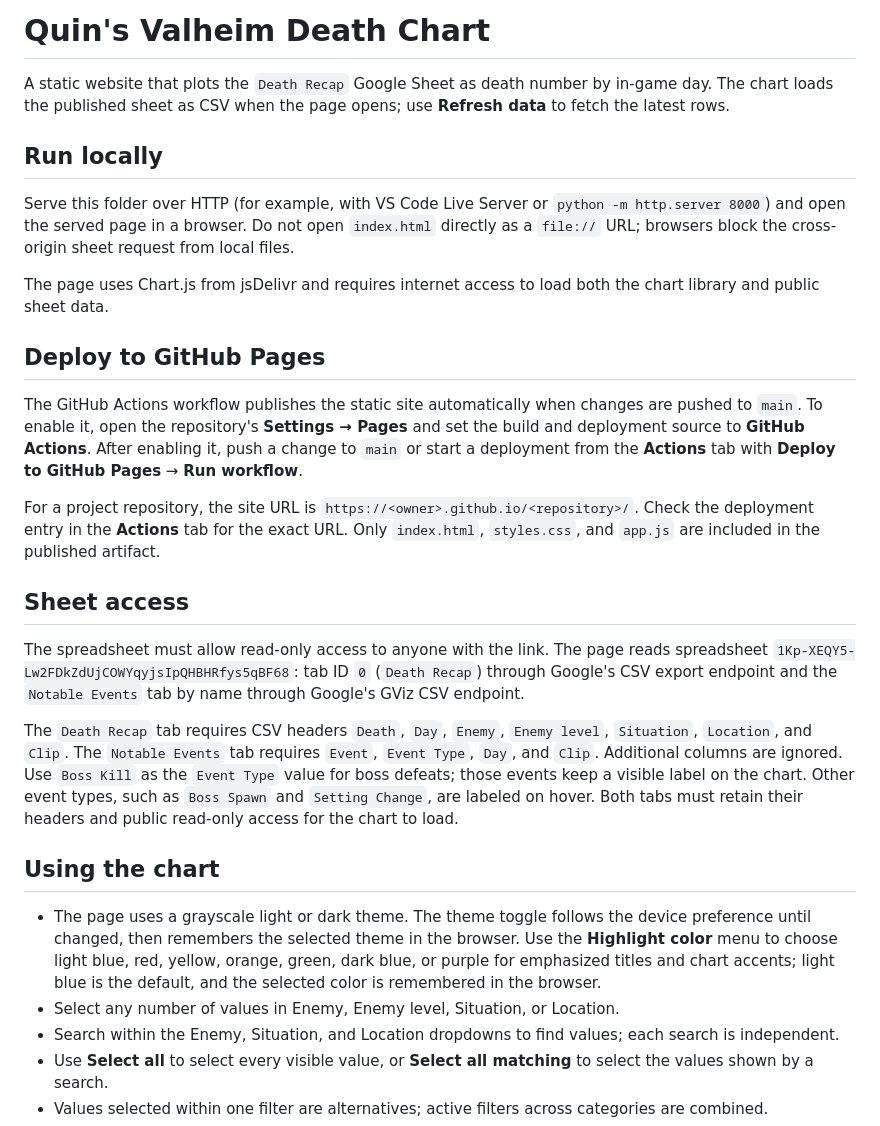
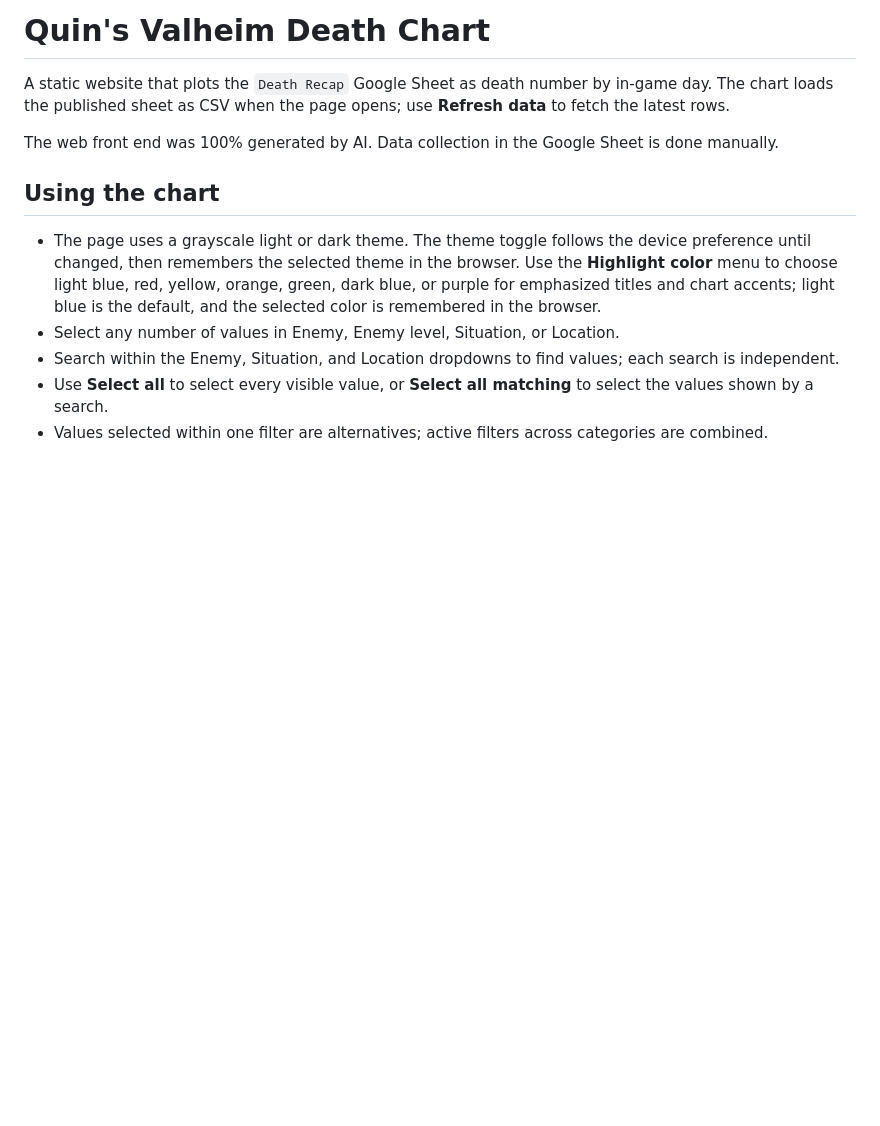
Before and after one commit to YaBaes/QuinDeathChart, a Markdown page: README.md, the part around the change. GitHub-like rendering; blank space fills up the shorter version.

Commit message:
Remove local run instructions and GitHub Pages deployment details from README

```diff
--- a/README.md
+++ b/README.md
@@ -2,23 +2,7 @@
 
 A static website that plots the `Death Recap` Google Sheet as death number by in-game day. The chart loads the published sheet as CSV when the page opens; use **Refresh data** to fetch the latest rows.
 
-## Run locally
-
-Serve this folder over HTTP (for example, with VS Code Live Server or `python -m http.server 8000`) and open the served page in a browser. Do not open `index.html` directly as a `file://` URL; browsers block the cross-origin sheet request from local files.
-
-The page uses Chart.js from jsDelivr and requires internet access to load both the chart library and public sheet data.
-
-## Deploy to GitHub Pages
-
-The GitHub Actions workflow publishes the static site automatically when changes are pushed to `main`. To enable it, open the repository's **Settings → Pages** and set the build and deployment source to **GitHub Actions**. After enabling it, push a change to `main` or start a deployment from the **Actions** tab with **Deploy to GitHub Pages** → **Run workflow**.
-
-For a project repository, the site URL is `https://<owner>.github.io/<repository>/`. Check the deployment entry in the **Actions** tab for the exact URL. Only `index.html`, `styles.css`, and `app.js` are included in the published artifact.
-
-## Sheet access
-
-The spreadsheet must allow read-only access to anyone with the link. The page reads spreadsheet `1Kp-XEQY5-Lw2FDkZdUjCOWYqyjsIpQHBHRfys5qBF68`: tab ID `0` (`Death Recap`) through Google's CSV export endpoint and the `Notable Events` tab by name through Google's GViz CSV endpoint.
-
-The `Death Recap` tab requires CSV headers `Death`, `Day`, `Enemy`, `Enemy level`, `Situation`, `Location`, and `Clip`. The `Notable Events` tab requires `Event`, `Event Type`, `Day`, and `Clip`. Additional columns are ignored. Use `Boss Kill` as the `Event Type` value for boss defeats; those events keep a visible label on the chart. Other event types, such as `Boss Spawn` and `Setting Change`, are labeled on hover. Both tabs must retain their headers and public read-only access for the chart to load.
+The web front end was 100% generated by AI. Data collection in the Google Sheet is done manually.
 
 ## Using the chart
 
```
